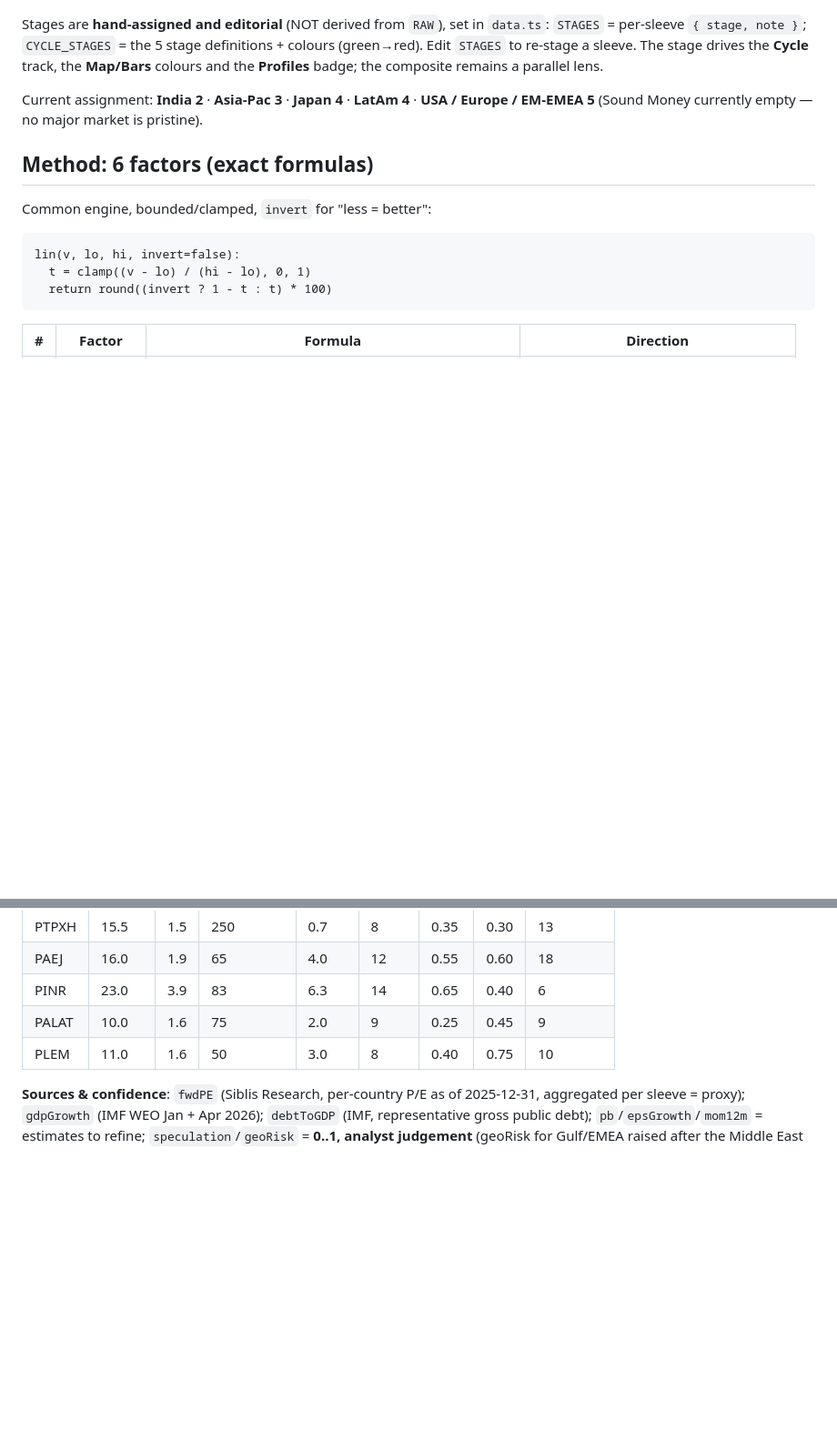
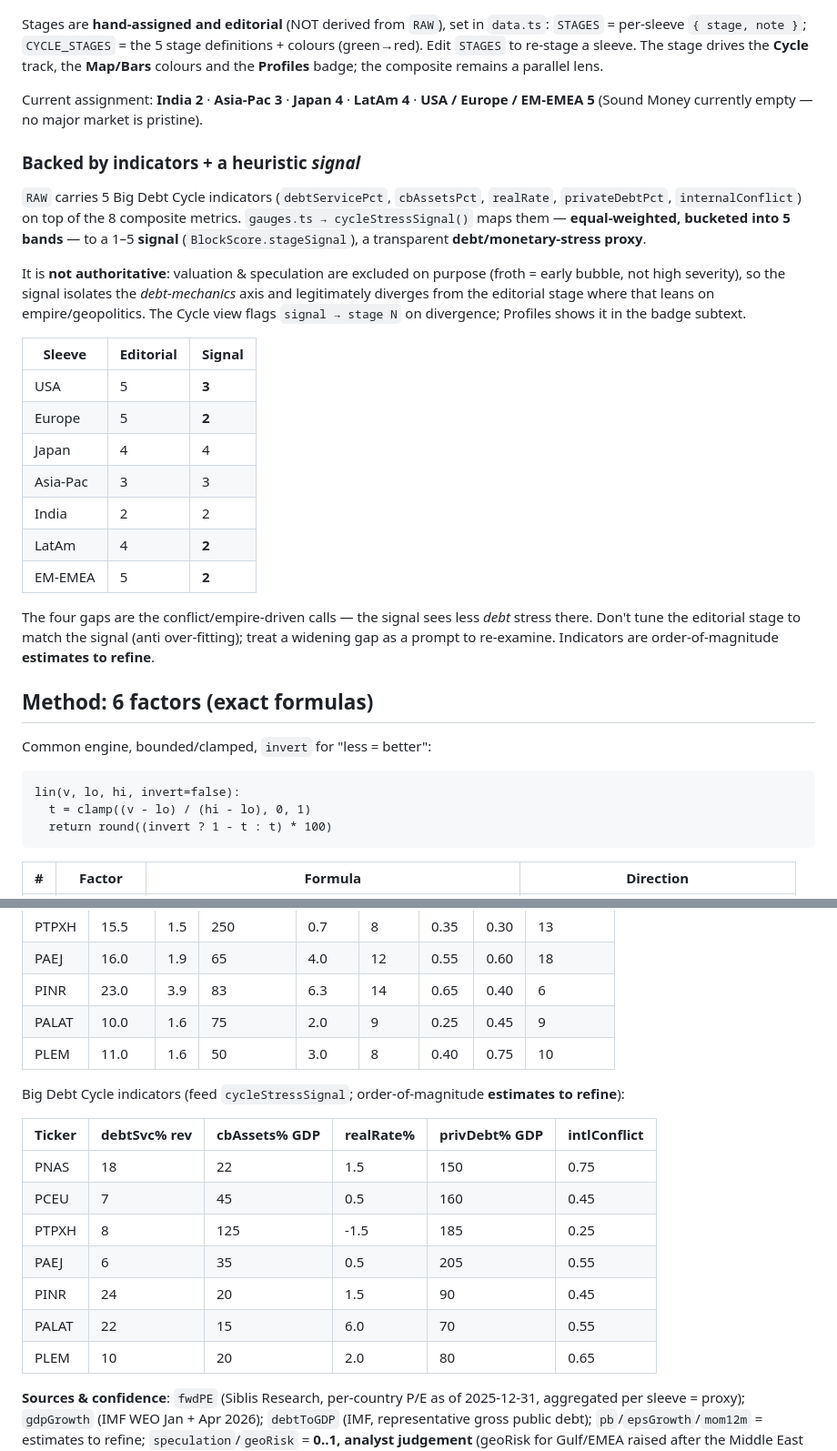
Before and after one commit to VivienAdnot/Dalio-world-order-bubble-map, a Markdown page: CLAUDE.md, 2 parts joined by grey strips. Shown at 91% size. GitHub-like rendering; blank space fills up the shorter version.

```diff
--- a/CLAUDE.md
+++ b/CLAUDE.md
@@ -121,6 +122,32 @@ Stages are **hand-assigned and editorial** (NOT derived from `RAW`), set in `dat
 Current assignment: **India 2** · **Asia-Pac 3** · **Japan 4** · **LatAm 4** ·
 **USA / Europe / EM-EMEA 5** (Sound Money currently empty — no major market is pristine).
 
+### Backed by indicators + a heuristic *signal*
+
+`RAW` carries 5 Big Debt Cycle indicators (`debtServicePct`, `cbAssetsPct`, `realRate`,
+`privateDebtPct`, `internalConflict`) on top of the 8 composite metrics. `gauges.ts →
+cycleStressSignal()` maps them — **equal-weighted, bucketed into 5 bands** — to a 1–5
+**signal** (`BlockScore.stageSignal`), a transparent **debt/monetary-stress proxy**.
+
+It is **not authoritative**: valuation & speculation are excluded on purpose (froth = early
+bubble, not high severity), so the signal isolates the *debt-mechanics* axis and legitimately
+diverges from the editorial stage where that leans on empire/geopolitics. The Cycle view flags
+`signal → stage N` on divergence; Profiles shows it in the badge subtext.
+
+| Sleeve | Editorial | Signal |
+|---|---|---|
+| USA | 5 | **3** |
+| Europe | 5 | **2** |
+| Japan | 4 | 4 |
+| Asia-Pac | 3 | 3 |
+| India | 2 | 2 |
+| LatAm | 4 | **2** |
+| EM-EMEA | 5 | **2** |
+
+The four gaps are the conflict/empire-driven calls — the signal sees less *debt* stress there.
+Don't tune the editorial stage to match the signal (anti over-fitting); treat a widening gap
+as a prompt to re-examine. Indicators are order-of-magnitude **estimates to refine**.
+
 ## Method: 6 factors (exact formulas)
 
 Common engine, bounded/clamped, `invert` for "less = better":
@@ -157,6 +184,18 @@ lin(v, lo, hi, invert=false):
 | PALAT | 10.0 | 1.6 | 75 | 2.0 | 9 | 0.25 | 0.45 | 9 |
 | PLEM | 11.0 | 1.6 | 50 | 3.0 | 8 | 0.40 | 0.75 | 10 |
 
+Big Debt Cycle indicators (feed `cycleStressSignal`; order-of-magnitude **estimates to refine**):
+
+| Ticker | debtSvc% rev | cbAssets% GDP | realRate% | privDebt% GDP | intlConflict |
+|---|---|---|---|---|---|
+| PNAS | 18 | 22 | 1.5 | 150 | 0.75 |
+| PCEU | 7 | 45 | 0.5 | 160 | 0.45 |
+| PTPXH | 8 | 125 | -1.5 | 185 | 0.25 |
+| PAEJ | 6 | 35 | 0.5 | 205 | 0.55 |
+| PINR | 24 | 20 | 1.5 | 90 | 0.45 |
+| PALAT | 22 | 15 | 6.0 | 70 | 0.55 |
+| PLEM | 10 | 20 | 2.0 | 80 | 0.65 |
+
 **Sources & confidence**: `fwdPE` (Siblis Research, per-country P/E as of 2025-12-31,
 aggregated per sleeve = proxy); `gdpGrowth` (IMF WEO Jan + Apr 2026); `debtToGDP` (IMF,
 representative gross public debt); `pb`/`epsGrowth`/`mom12m` = estimates to refine;
```
Also changed, not shown: other parts of CLAUDE.md (+3 -2 lines), docs/refreshing-the-data.md (+56 -14 lines).
